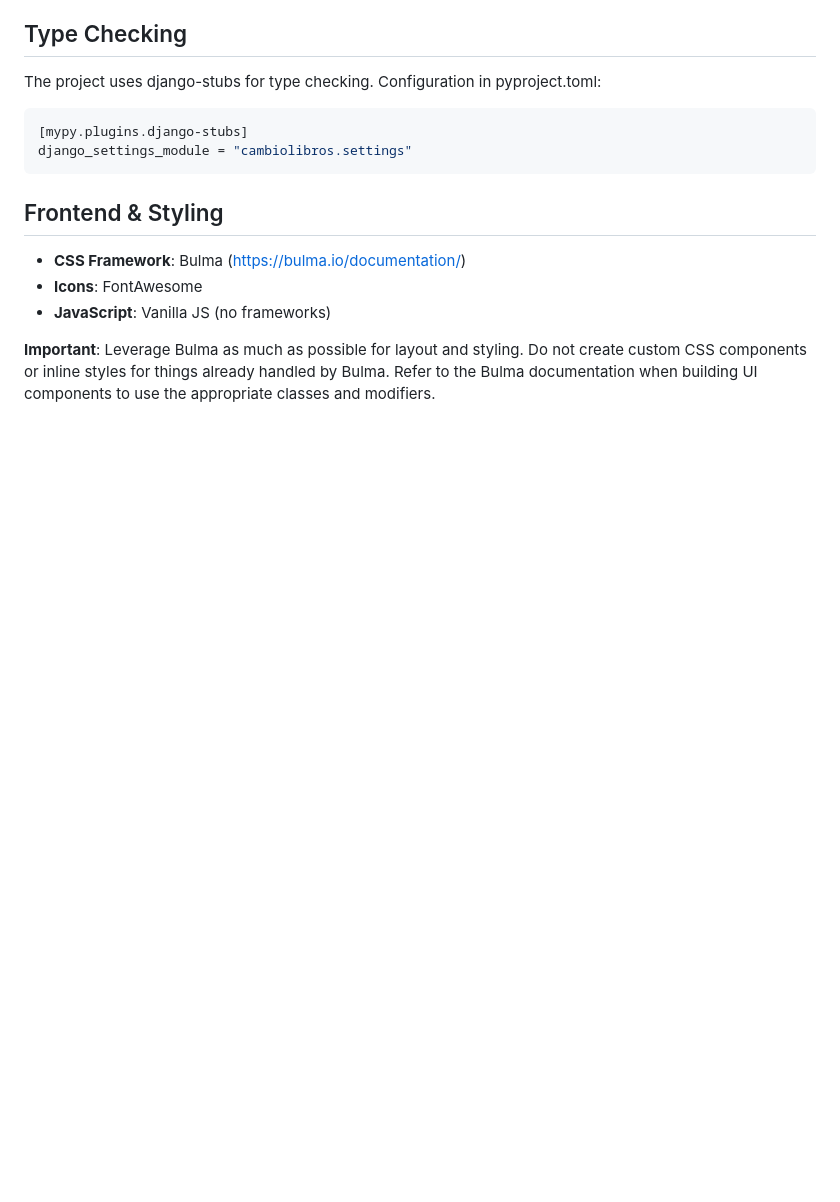
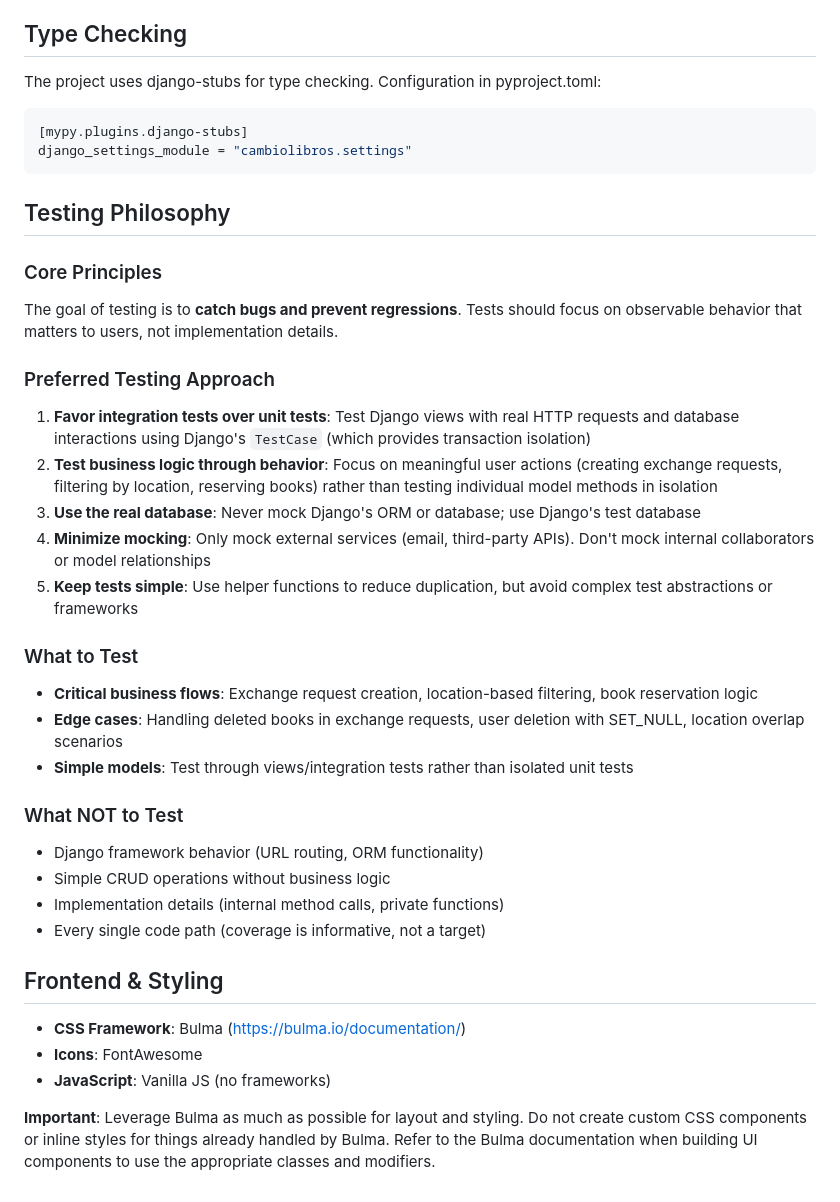
Before and after one commit to facundoolano/giralibros, a Markdown page: CLAUDE.md, the part around the change. Drawn GitHub-style; blank space fills up the shorter version.

Commit message:
testing philosophy

````diff
--- a/CLAUDE.md
+++ b/CLAUDE.md
@@ -114,6 +114,33 @@ The project uses django-stubs for type checking. Configuration in pyproject.toml
 django_settings_module = "cambiolibros.settings"
 ```
 
+## Testing Philosophy
+
+### Core Principles
+
+The goal of testing is to **catch bugs and prevent regressions**. Tests should focus on observable behavior that matters to users, not implementation details.
+
+### Preferred Testing Approach
+
+1. **Favor integration tests over unit tests**: Test Django views with real HTTP requests and database interactions using Django's `TestCase` (which provides transaction isolation)
+2. **Test business logic through behavior**: Focus on meaningful user actions (creating exchange requests, filtering by location, reserving books) rather than testing individual model methods in isolation
+3. **Use the real database**: Never mock Django's ORM or database; use Django's test database
+4. **Minimize mocking**: Only mock external services (email, third-party APIs). Don't mock internal collaborators or model relationships
+5. **Keep tests simple**: Use helper functions to reduce duplication, but avoid complex test abstractions or frameworks
+
+### What to Test
+
+- **Critical business flows**: Exchange request creation, location-based filtering, book reservation logic
+- **Edge cases**: Handling deleted books in exchange requests, user deletion with SET_NULL, location overlap scenarios
+- **Simple models**: Test through views/integration tests rather than isolated unit tests
+
+### What NOT to Test
+
+- Django framework behavior (URL routing, ORM functionality)
+- Simple CRUD operations without business logic
+- Implementation details (internal method calls, private functions)
+- Every single code path (coverage is informative, not a target)
+
 ## Frontend & Styling
 
 - **CSS Framework**: Bulma (https://bulma.io/documentation/)
````
